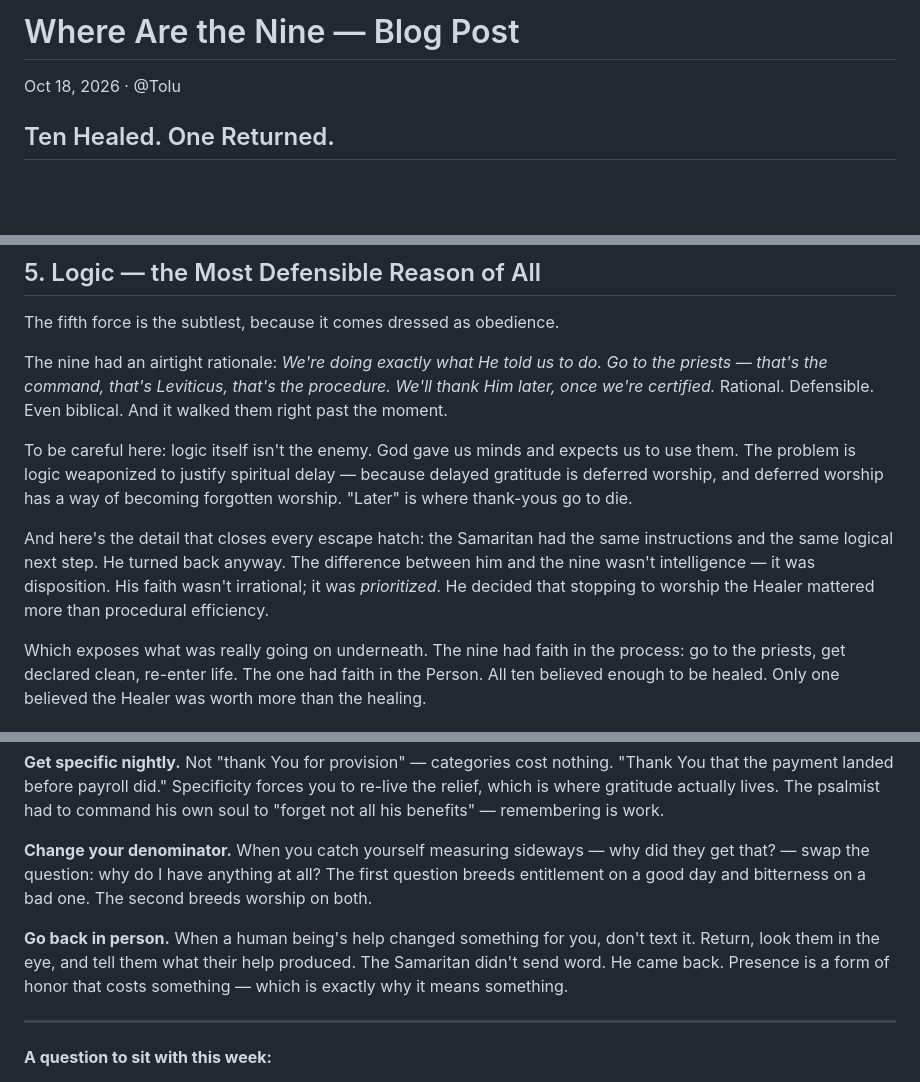
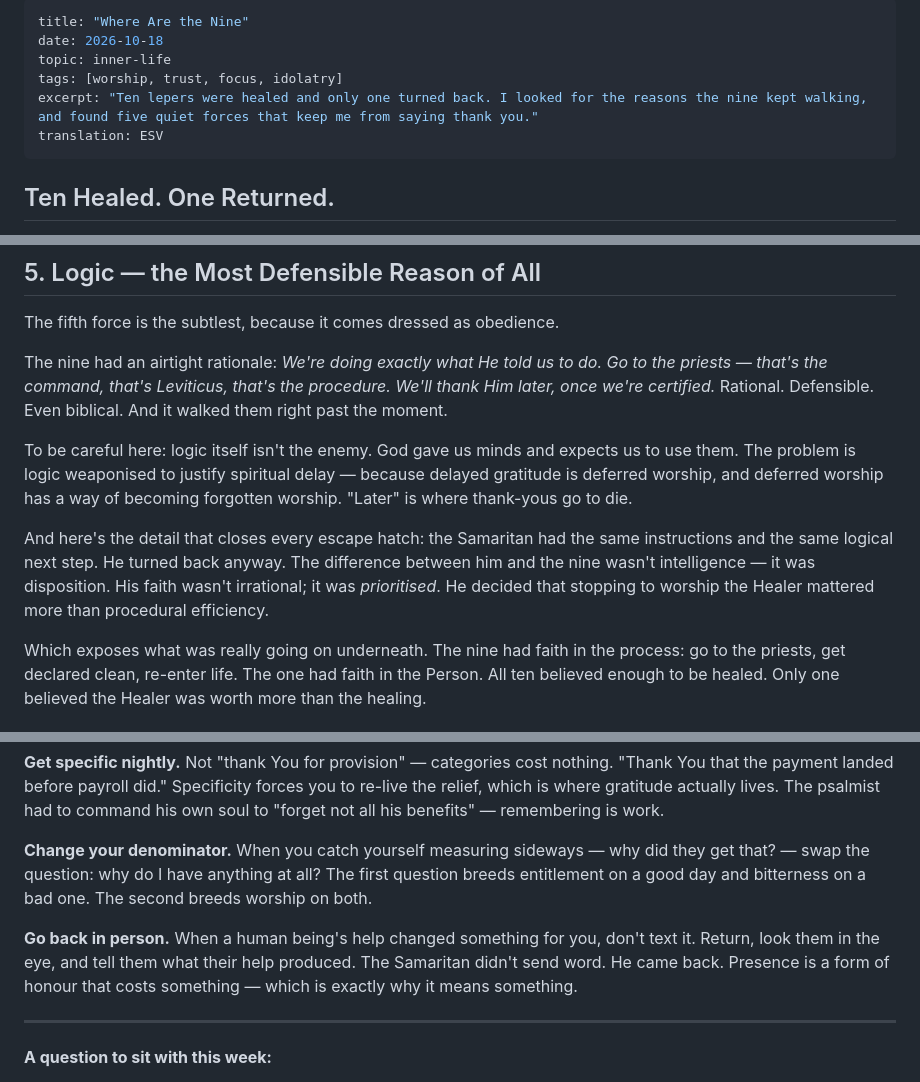
Before and after one commit to chorinurholla/halloweddrafts, a Markdown page: posts/where-are-the-nine.md, 3 parts joined by grey strips. Drawn GitHub-style; blank space fills up the shorter version.

Commit message:
Auto-tag: where-are-the-nine
where-are-the-nine: tidied from "Where Are the Nine — Blog Post.md" (title, date 2026-10-18, file name, British spelling)
where-are-the-nine: topic inner-life; tags worship, trust, focus, idolatry; excerpt — It also touches prayer, since it ends with practical habits of thanksgiving.
  Check Scripture wording: Luke 17:17: 'Were not ten cleansed? Where are the nine?' is close to the ESV wording and likely fine. | Luke 17:14: 'Go show yourselves to the priests' is a paraphrase-style rendering (NIV/NLT-like); the ESV reads 'Go and show yourselves to the priests.' | Psalm 103:2: 'forget not all his benefits' matches the ESV and the KJV.

```diff
--- a/posts/Where Are the Nine — Blog Post.md
+++ b/posts/where-are-the-nine.md
@@ -1,6 +1,11 @@
-# Where Are the Nine — Blog Post
-
-Oct 18, 2026 · @Tolu
+---
+title: "Where Are the Nine"
+date: 2026-10-18
+topic: inner-life
+tags: [worship, trust, focus, idolatry]
+excerpt: "Ten lepers were healed and only one turned back. I looked for the reasons the nine kept walking, and found five quiet forces that keep me from saying thank you."
+translation: ESV
+---
 
 ## Ten Healed. One Returned.
 
@@ -54,9 +59,9 @@ The fifth force is the subtlest, because it comes dressed as obedience.
 
 The nine had an airtight rationale: *We're doing exactly what He told us to do. Go to the priests — that's the command, that's Leviticus, that's the procedure. We'll thank Him later, once we're certified.* Rational. Defensible. Even biblical. And it walked them right past the moment.
 
-To be careful here: logic itself isn't the enemy. God gave us minds and expects us to use them. The problem is logic weaponized to justify spiritual delay — because delayed gratitude is deferred worship, and deferred worship has a way of becoming forgotten worship. "Later" is where thank-yous go to die.
+To be careful here: logic itself isn't the enemy. God gave us minds and expects us to use them. The problem is logic weaponised to justify spiritual delay — because delayed gratitude is deferred worship, and deferred worship has a way of becoming forgotten worship. "Later" is where thank-yous go to die.
 
-And here's the detail that closes every escape hatch: the Samaritan had the same instructions and the same logical next step. He turned back anyway. The difference between him and the nine wasn't intelligence — it was disposition. His faith wasn't irrational; it was *prioritized*. He decided that stopping to worship the Healer mattered more than procedural efficiency.
+And here's the detail that closes every escape hatch: the Samaritan had the same instructions and the same logical next step. He turned back anyway. The difference between him and the nine wasn't intelligence — it was disposition. His faith wasn't irrational; it was *prioritised*. He decided that stopping to worship the Healer mattered more than procedural efficiency.
 
 Which exposes what was really going on underneath. The nine had faith in the process: go to the priests, get declared clean, re-enter life. The one had faith in the Person. All ten believed enough to be healed. Only one believed the Healer was worth more than the healing.
 
@@ -72,7 +77,7 @@ A few that have teeth:
 
 **Change your denominator.** When you catch yourself measuring sideways — why did they get that? — swap the question: why do I have anything at all? The first question breeds entitlement on a good day and bitterness on a bad one. The second breeds worship on both.
 
-**Go back in person.** When a human being's help changed something for you, don't text it. Return, look them in the eye, and tell them what their help produced. The Samaritan didn't send word. He came back. Presence is a form of honor that costs something — which is exactly why it means something.
+**Go back in person.** When a human being's help changed something for you, don't text it. Return, look them in the eye, and tell them what their help produced. The Samaritan didn't send word. He came back. Presence is a form of honour that costs something — which is exactly why it means something.
 
 ---
 
```
